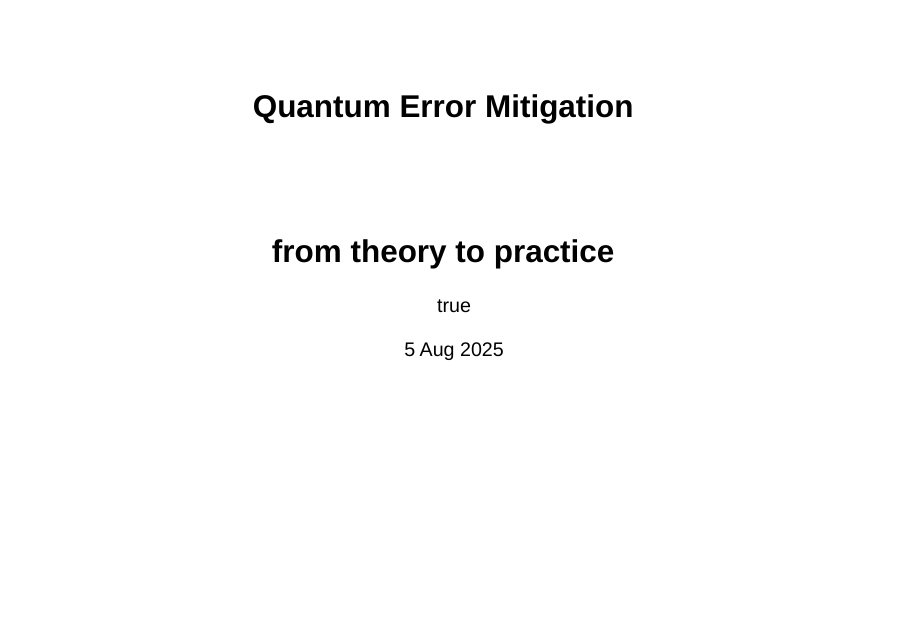
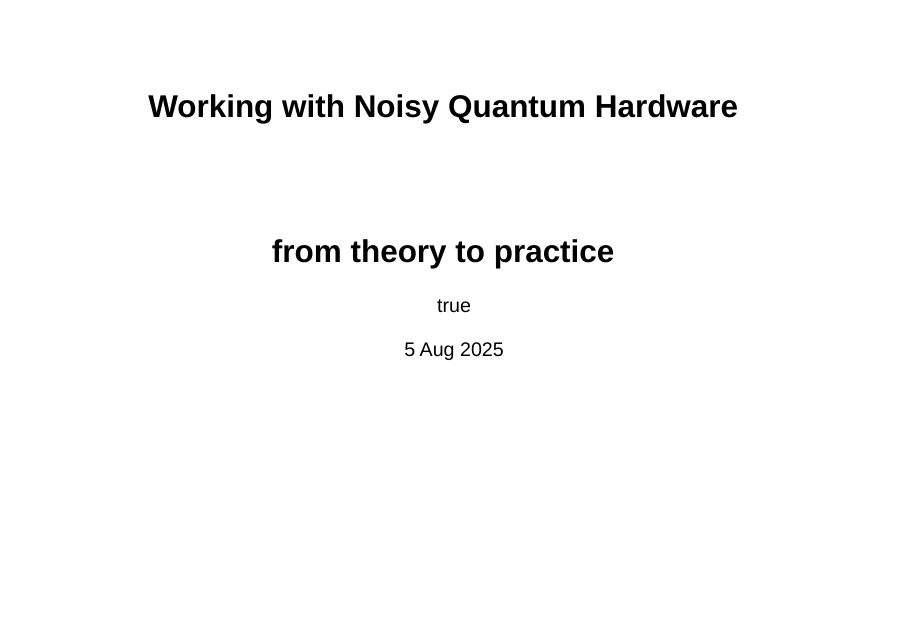
Before and after one commit to natestemen/qem-qusoft, a Quarto document (index.qmd): page 1 of 25. Rendered offline with R 4.5, knitr and Pandoc in place of Quarto, with nearby package versions; drawn as Slidy slides in place of the format the file asks for.

Commit message:
update title/abstract

```diff
--- a/index.qmd
+++ b/index.qmd
@@ -1,6 +1,6 @@
 ---
 lightbox: auto
-title: "Quantum Error Mitigation"
+title: "Working with Noisy Quantum Hardware"
 subtitle: from theory to practice
 date: 5 Aug 2025
 date-modified: last-modified
@@ -11,7 +11,7 @@ include-in-header:
       <link rel="shortcut icon" href="assets/mitiq.ico" />
 # footer: "{{< fa brands github >}} [natestemen.github.io/qem-qusoft](https://natestemen.github.io/qem-qusoft/)"
 open-graph:
-  title: "Quantum Error Mitigation: from theory to practice"
+  title: "Working with Noisy Quantum Hardware: from theory to practice"
   description: "Presentation on Quantum Error Mitigation given at the QuSoft seminar."
   type: "website"
 author:
@@ -22,10 +22,10 @@ author:
   affiliation-url: https://unitary.foundation
 citation:
   author: nate stemen
-  title: "Quantum Error Mitigation: from theory to practice"
+  title: "Working with Noisy Quantum Hardware: from theory to practice"
   type: speech
   abstract: |
-    Quantum error mitigation (QEM) provides a set of techniques to reduce the impact of noise in near-term quantum computers without the large qubit overhead of quantum error correction. In this talk, I will introduce the core ideas behind QEM and detail the differences from error correction. I will discuss theoretical results that constrain the effective use of QEM techniques in practice, considering both sampling requirements and the role of new classical algorithms for noisy circuit simulation. From there, we will explore the future of QEM as hardware improves and error-corrected devices come online. Along the way, I will cover three QEM techniques—zero-noise extrapolation (ZNE), probabilistic error cancellation (PEC), and virtual distillation—highlighting their trade-offs and practical applications.
+    Current quantum computers have enough qubits to surpass what we can simulate on classical machines. So why aren’t we seeing quantum advantage papers every week? While devices are getting larger, they're still fundamentally limited by noise. In this talk, I’ll explain what makes quantum noise especially tricky to deal with, and share some of the methods we use to reduce its impact. I’ll cover both the theory behind Quantum Error Mitigation (QEM) methods and how they’re applied in practice, particularly through software.
 callout-style: simple
 format:
   revealjs:
```
Also changed, not shown: 1 other file.
